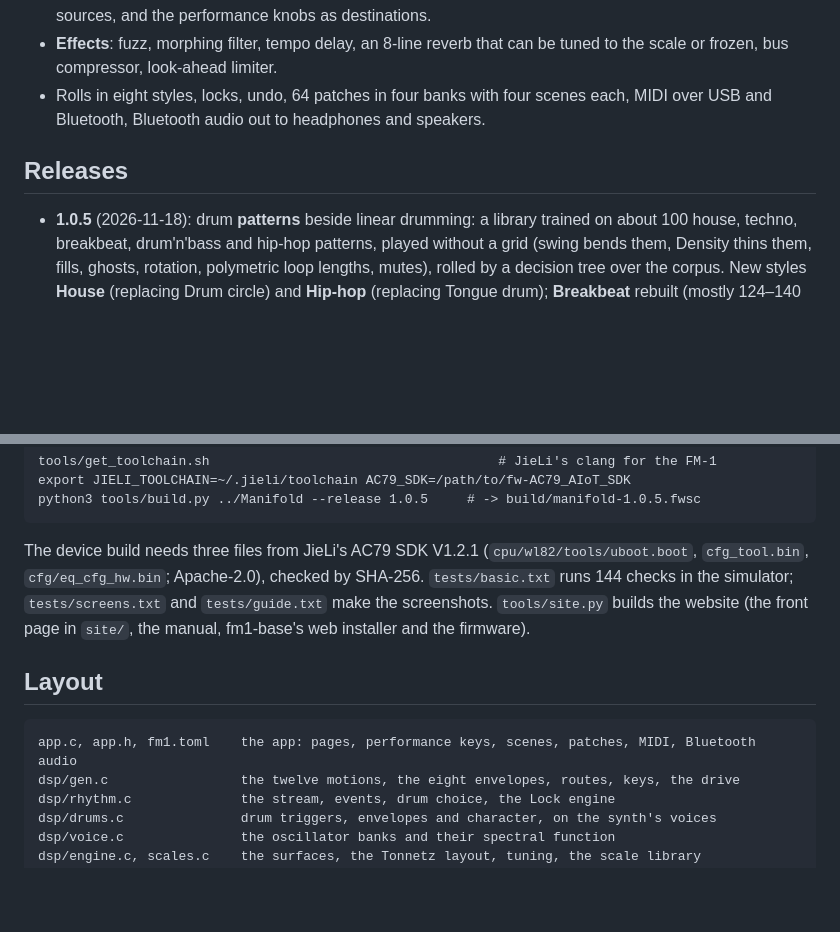
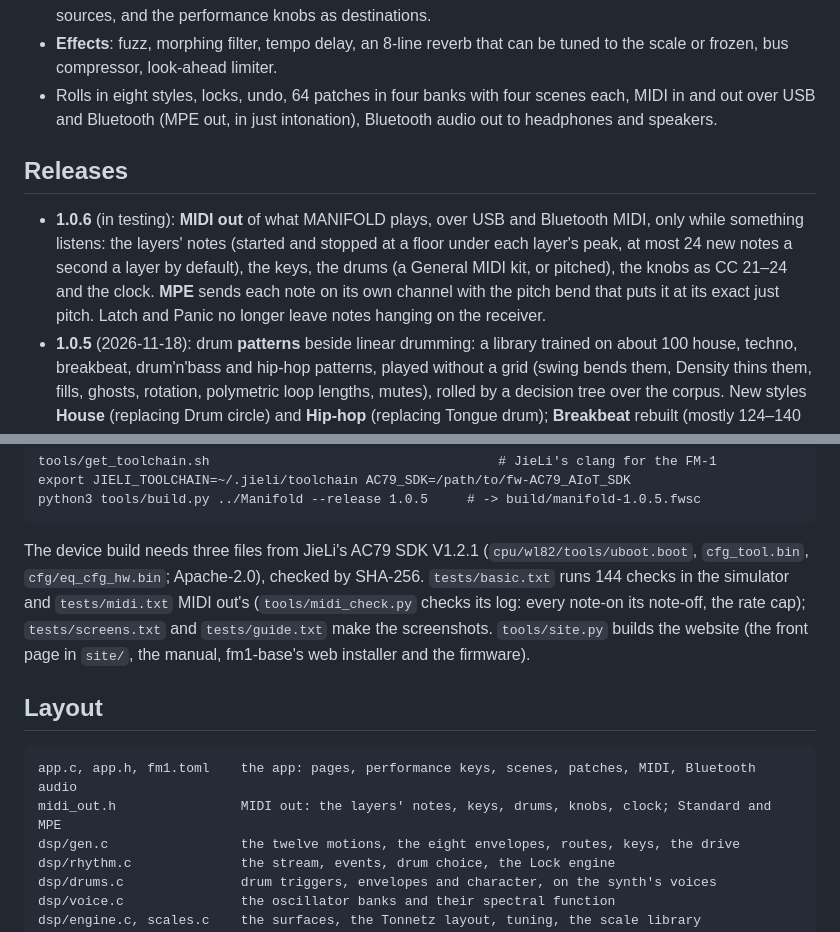
Before and after one commit to stets43/Manifold, a Markdown page: README.md, 2 parts joined by grey strips. GitHub-like rendering; blank space fills up the shorter version.

````diff
--- a/README.md
+++ b/README.md
@@ -35,11 +35,16 @@ and every partial is in tune with its note (its harmonics, and undertones below
   performance knobs as destinations.
 - **Effects**: fuzz, morphing filter, tempo delay, an 8-line reverb that can be tuned to the scale or frozen, bus
   compressor, look-ahead limiter.
-- Rolls in eight styles, locks, undo, 64 patches in four banks with four scenes each, MIDI over USB and Bluetooth, Bluetooth audio
-  out to headphones and speakers.
+- Rolls in eight styles, locks, undo, 64 patches in four banks with four scenes each, MIDI in and out over USB and
+  Bluetooth (MPE out, in just intonation), Bluetooth audio out to headphones and speakers.
 
 ## Releases
 
+- **1.0.6** (in testing): **MIDI out** of what MANIFOLD plays, over USB and Bluetooth MIDI, only while something
+  listens: the layers' notes (started and stopped at a floor under each layer's peak, at most 24 new notes a second a
+  layer by default), the keys, the drums (a General MIDI kit, or pitched), the knobs as CC 21–24 and the clock.
+  **MPE** sends each note on its own channel with the pitch bend that puts it at its exact just pitch. Latch and
+  Panic no longer leave notes hanging on the receiver.
 - **1.0.5** (2026-11-18): drum **patterns** beside linear drumming: a library trained on about 100 house, techno,
   breakbeat, drum'n'bass and hip-hop patterns, played without a grid (swing bends them, Density thins them, fills,
   ghosts, rotation, polymetric loop lengths, mutes), rolled by a decision tree over the corpus. New styles **House**
@@ -96,7 +101,8 @@ python3 tools/build.py ../Manifold --release 1.0.5     # -> build/manifold-1.0.5
 ```
 
 The device build needs three files from JieLi's AC79 SDK V1.2.1 (`cpu/wl82/tools/uboot.boot`, `cfg_tool.bin`,
-`cfg/eq_cfg_hw.bin`; Apache-2.0), checked by SHA-256. `tests/basic.txt` runs 144 checks in the simulator;
+`cfg/eq_cfg_hw.bin`; Apache-2.0), checked by SHA-256. `tests/basic.txt` runs 144 checks in the simulator and
+`tests/midi.txt` MIDI out's (`tools/midi_check.py` checks its log: every note-on its note-off, the rate cap);
 `tests/screens.txt` and `tests/guide.txt` make the screenshots. `tools/site.py` builds the website (the front page in
 `site/`, the manual, fm1-base's web installer and the firmware).
 
@@ -104,6 +110,7 @@ The device build needs three files from JieLi's AC79 SDK V1.2.1 (`cpu/wl82/tools
 
 ```
 app.c, app.h, fm1.toml    the app: pages, performance keys, scenes, patches, MIDI, Bluetooth audio
+midi_out.h                MIDI out: the layers' notes, keys, drums, knobs, clock; Standard and MPE
 dsp/gen.c                 the twelve motions, the eight envelopes, routes, keys, the drive
 dsp/rhythm.c              the stream, events, drum choice, the Lock engine
 dsp/drums.c               drum triggers, envelopes and character, on the synth's voices
````
Also changed, not shown: docs/MANUAL.md (+58 -4 lines), docs/img/manual/setup-1.png, docs/img/manual/setup-midi.png (added), 9 other files.
